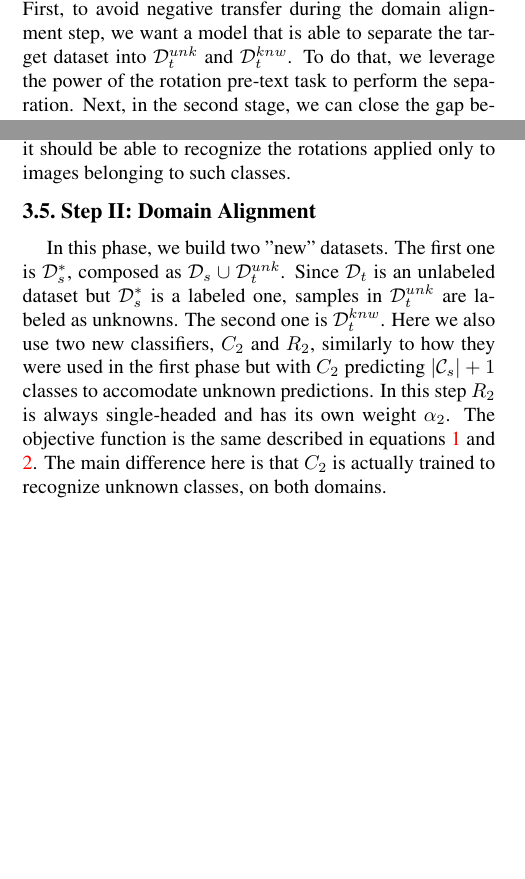
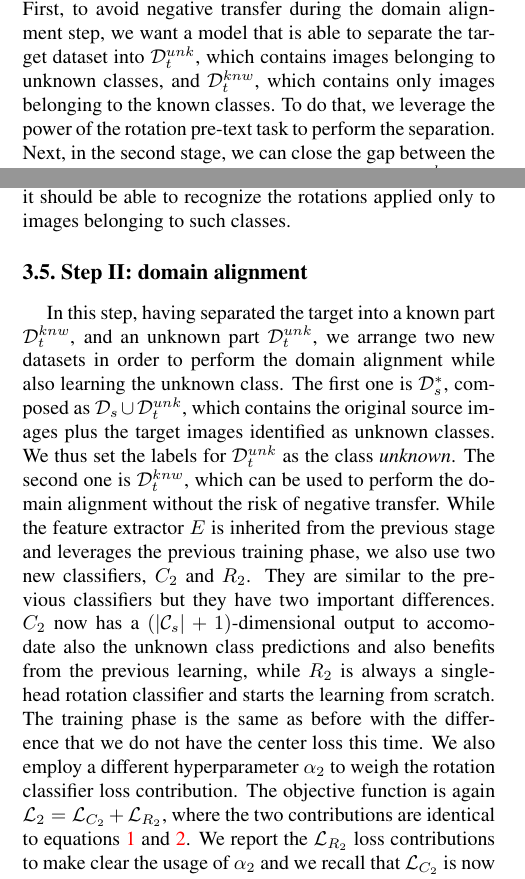
Before and after one commit to coccocarmiano/AML2021, a LaTeX paper (paper/main.tex): two parts of the columns of pages 2 and 3 of 5 before the commit and two parts of the columns of pages 2 and 3 of 6 after it, joined at a grey line, cut so that both start at the same text, the shorter picture padded with empty space. Compiled offline with pdfLaTeX.

Commit message:
Step II reviewed

```diff
--- a/paper/main.tex
+++ b/paper/main.tex
@@ -217,7 +217,8 @@ When $\mathbb{O} > 0$, we are dealing with an OSDA problem, otherwise we are in
 \subsection{Approach}
 \label{sec:apporach}
 The proposed method is split in two sequential stages. First, to avoid negative transfer during the domain alignment step, we want a model
-that is able to separate the target dataset into $\mathcal{D}_t^{unk}$ and $\mathcal{D}_t^{knw}$. To do that, we leverage the
+that is able to separate the target dataset into $\mathcal{D}_t^{unk}$, which contains images belonging to unknown classes,
+and $\mathcal{D}_t^{knw}$, which contains only images belonging to the known classes. To do that, we leverage the
 power of the rotation pre-text task to perform the separation.
 Next, in the second stage, we can close the gap between the source domain and the target domain exploiting $\mathcal{D}_t^{knw}$
 using the same self-supervised task. Furthermore, we leverage $\mathcal{D}_t^{unk}$ to learn the additional {\it unknown} class.
@@ -328,16 +329,26 @@ it should be able to recognize the rotations applied only to images belonging to
   \caption{\label{fig:separation} Schema representing the target images separation process}
 \end{figure*}
 
-In this phase,
-we build two "new" datasets.
-The first one is $\mathcal{D}_s^*$, composed as $\mathcal{D}_s \cup \mathcal{D}_t^{unk}$.
-Since $\mathcal{D}_t$ is an unlabeled dataset but $\mathcal{D}_s^*$ is a labeled one,
-samples in $\mathcal{D}_t^{unk}$ are labeled as unknowns.
-The second one is $\mathcal{D}_t^{knw}$.
-Here we also use two new classifiers,
-$C_2$ and $R_2$,
-similarly to how they were used in the first phase but with $C_2$ predicting $|\mathcal{C}_s|+1$ classes to accomodate unknown predictions.
-In this step $R_2$ is always single-headed and has its own weight $\alpha_2$.
-The objective function is the same described in equations \ref{eq:baseloss_class} and \ref{eq:baseloss_rot}.
-The main difference here is that $C_2$ is actually trained to recognize unknown classes,
-on both domains.
+In this step,
+having separated the target into a known part $\mathcal{D}_t^{knw}$,
+and an unknown part $\mathcal{D}_t^{unk}$,
+we arrange two new datasets in order to perform the domain alignment while also learning
+the unknown class.
+The first one is $\mathcal{D}_s^*$, composed as $\mathcal{D}_s \cup \mathcal{D}_t^{unk}$,
+which contains the original source images plus the target images identified as unknown classes.
+We thus set the labels for $\mathcal{D}_t^{unk}$ as the class {\it unknown}.
+The second one is $\mathcal{D}_t^{knw}$, which can be used to perform the domain alignment
+without the risk of negative transfer.
+While the feature extractor $E$ is inherited from the previous stage and leverages the previous training phase,
+we also use two new classifiers,
+$C_2$ and $R_2$.
+They are similar to the previous classifiers but they have two important differences.
+$C_2$ now has a $(|\mathcal{C}_s|+1)$-dimensional output to accomodate also the unknown class predictions and also
+benefits from the previous learning,
+while $R_2$ is always a single-head rotation classifier and starts the learning from scratch.
+The training phase is the same as before with the difference that we do not have the center loss this time.
+We also employ a different hyperparameter $\alpha_2$ to weigh the rotation classifier loss contribution.
+The objective function is again $\mathcal{L}_2 = \mathcal{L}_{C_2} + \mathcal{L}_{R_2}$,
+where the two contributions are identical to equations \ref{eq:baseloss_class} and \ref{eq:baseloss_rot}.
+We report the $\mathcal{L}_{R_2}$ loss contributions to make clear the usage of $\alpha_2$ and we
+recall that $\mathcal{L}_{C_2}$ is now computed using the new arranged dataset $\mathcal{D}_s^*$.
```
Also changed, not shown: paper/main.pdf, paper/main.tex (7 more changed lines).
